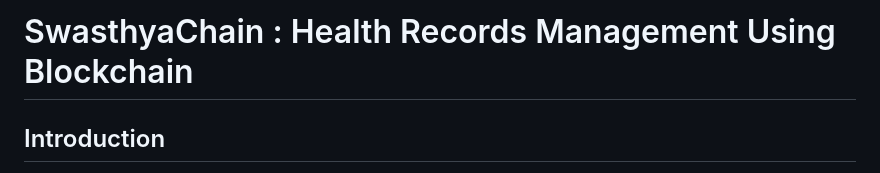
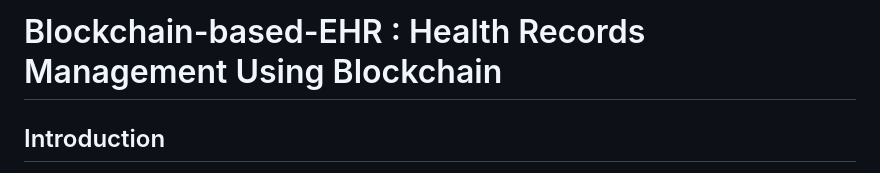
Before and after one commit to Ashwinb-dev/Blockchain-based-EHR, a Markdown page: README.md, the part around the change. Drawn GitHub-style.

```diff
--- a/README.md
+++ b/README.md
@@ -1,4 +1,4 @@
-# SwasthyaChain : Health Records Management Using Blockchain
+# Blockchain-based-EHR : Health Records Management Using Blockchain
 
 
 ## Introduction
```
